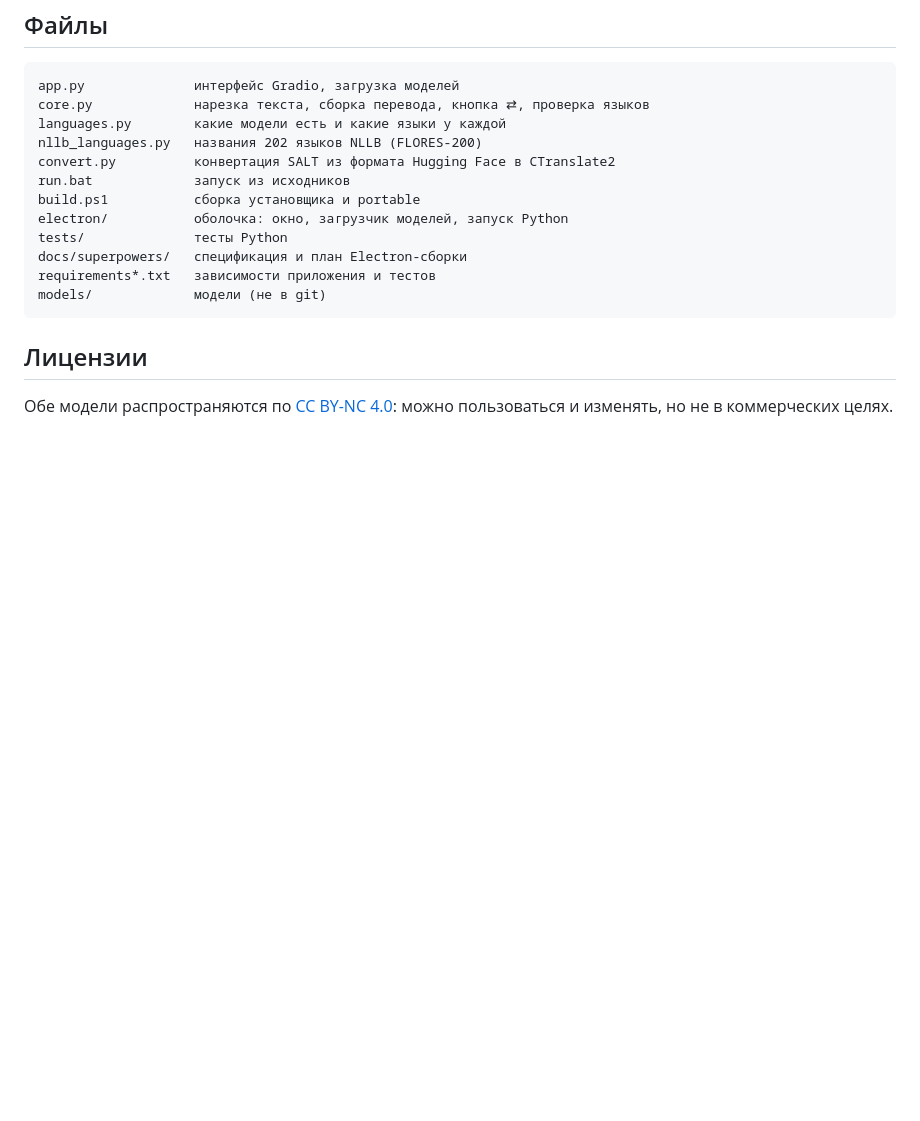
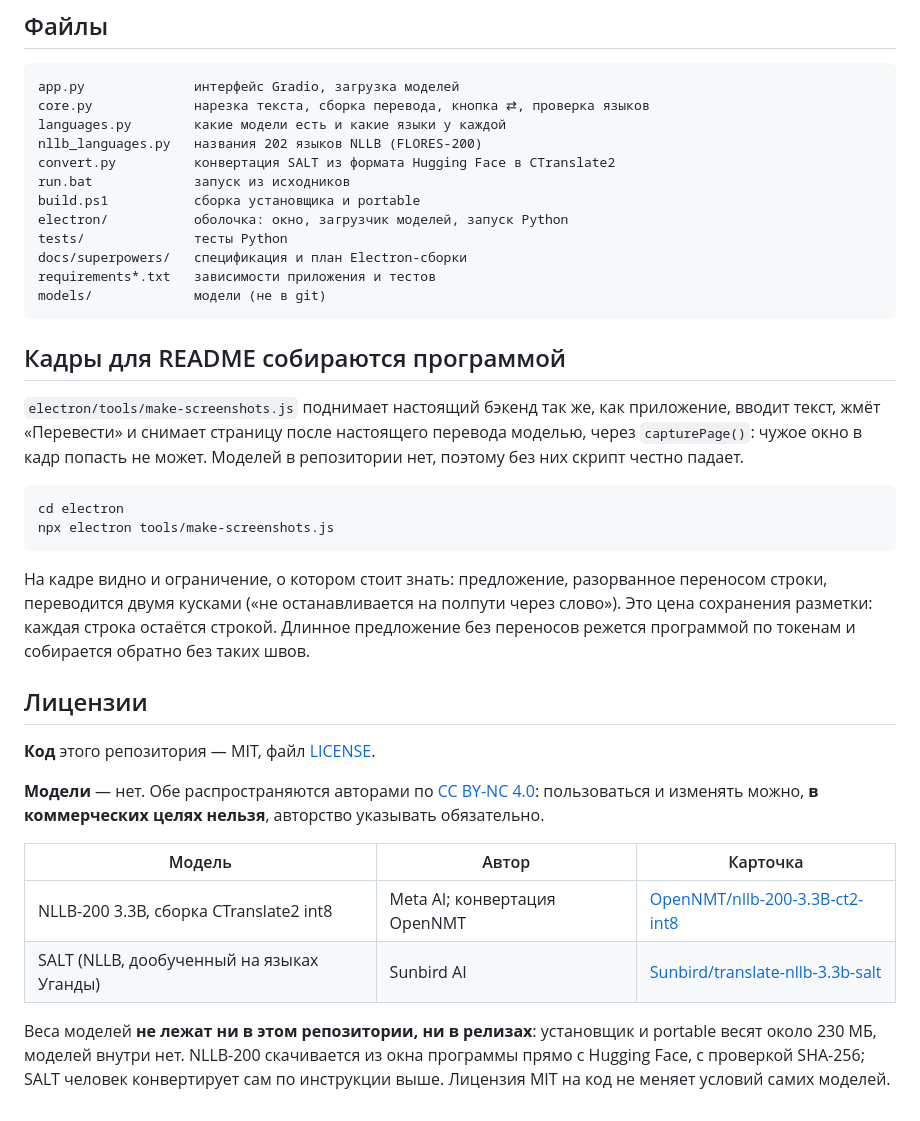
Before and after one commit to ALEXalesha/SaltTranslator, a Markdown page: README.ru.md, the part around one of its changes. Drawn GitHub-style; blank space fills up the shorter version.

Commit message:
README на английском, русский в README.ru.md; модели и их лицензии отдельно
Co-Authored-By: Claude Opus 5.5 <noreply@anthropic.com>

````diff
--- a/README.ru.md
+++ b/README.ru.md
@@ -243,6 +258,38 @@ requirements*.txt   зависимости приложения и тестов
 models/             модели (не в git)
 ```
 
+## Кадры для README собираются программой
+
+`electron/tools/make-screenshots.js` поднимает настоящий бэкенд так же, как
+приложение, вводит текст, жмёт «Перевести» и снимает страницу после настоящего
+перевода моделью, через `capturePage()`: чужое окно в кадр попасть не может.
+Моделей в репозитории нет, поэтому без них скрипт честно падает.
+
+```powershell
+cd electron
+npx electron tools/make-screenshots.js
+```
+
+На кадре видно и ограничение, о котором стоит знать: предложение, разорванное
+переносом строки, переводится двумя кусками («не останавливается на полпути
+через слово»). Это цена сохранения разметки: каждая строка остаётся строкой.
+Длинное предложение без переносов режется программой по токенам и собирается
+обратно без таких швов.
+
 ## Лицензии
 
-Обе модели распространяются по [CC BY-NC 4.0](https://creativecommons.org/licenses/by-nc/4.0/): можно пользоваться и изменять, но не в коммерческих целях.
+**Код** этого репозитория — MIT, файл [LICENSE](LICENSE).
+
+**Модели** — нет. Обе распространяются авторами по
+[CC BY-NC 4.0](https://creativecommons.org/licenses/by-nc/4.0/): пользоваться и
+изменять можно, **в коммерческих целях нельзя**, авторство указывать обязательно.
+
+| Модель | Автор | Карточка |
+|---|---|---|
+| NLLB-200 3.3B, сборка CTranslate2 int8 | Meta AI; конвертация OpenNMT | [OpenNMT/nllb-200-3.3B-ct2-int8](https://huggingface.co/OpenNMT/nllb-200-3.3B-ct2-int8) |
+| SALT (NLLB, дообученный на языках Уганды) | Sunbird AI | [Sunbird/translate-nllb-3.3b-salt](https://huggingface.co/Sunbird/translate-nllb-3.3b-salt) |
+
+Веса моделей **не лежат ни в этом репозитории, ни в релизах**: установщик и
+portable весят около 230 МБ, моделей внутри нет. NLLB-200 скачивается из окна
+программы прямо с Hugging Face, с проверкой SHA-256; SALT человек конвертирует
+сам по инструкции выше. Лицензия MIT на код не меняет условий самих моделей.
````
Also changed, not shown: other parts of README.ru.md (+16 -1 lines), README.md (added, +79 -0 lines).
